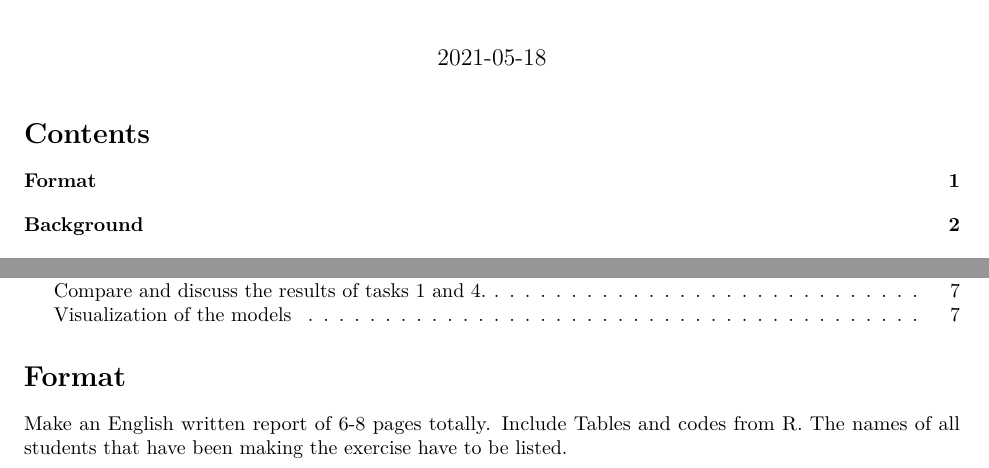
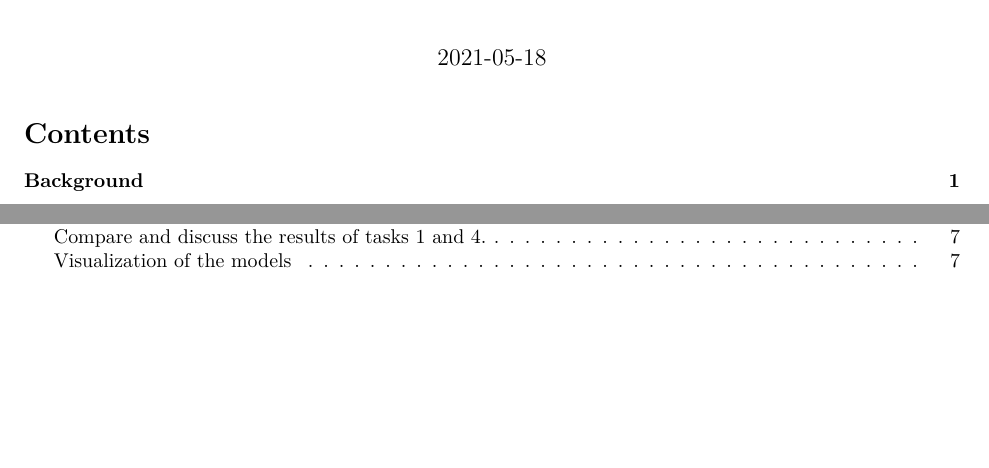
Before and after one commit to asgersvenning/Anvendt-Statistik-Afleveringsopgave-Springhaler, an R Markdown document (main.Rmd): two parts of page 1 of 8 before the commit and two parts of page 1 of 7 after it, joined at a grey line, cut so that both start at the same text, the shorter picture padded with empty space. Rendered offline with R 4.5, knitr and Pandoc, then LaTeX, with nearby package versions; the code chunks are not run, so their results and figures are left out; common packages that the code uses without loading them are loaded.

Commit message:
Update main.Rmd

```diff
--- a/main.Rmd
+++ b/main.Rmd
@@ -50,10 +48,3 @@ trace(grDevices::png, quote({
-# Format
-
-Make an English written report of 6-8 pages totally. Include Tables and codes from R.
-The names of all students that have been making the exercise have to be listed.
-
-
-</br>
 
 # Background
 
```
Also changed, not shown: main.Rmd (2 more changed lines).
